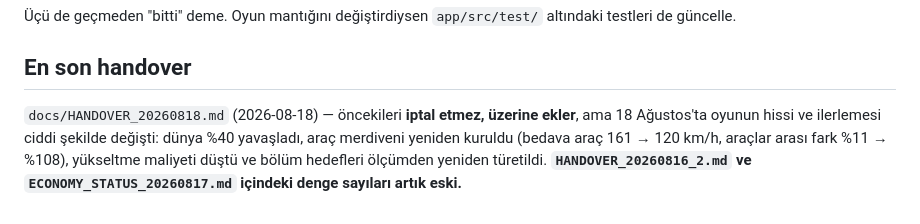
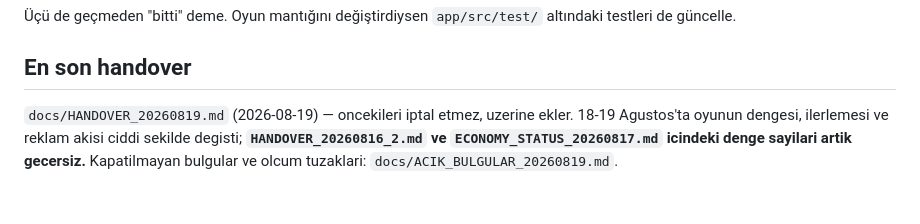
Before and after one commit to MiniAppFactory/KronDrive, a Markdown page: CLAUDE.md, the part around the change. GitHub-like rendering.

```diff
--- a/CLAUDE.md
+++ b/CLAUDE.md
@@ -94,9 +94,8 @@ altındaki testleri de güncelle.
 
 ## En son handover
 
-`docs/HANDOVER_20260818.md` (2026-08-18) — öncekileri **iptal etmez, üzerine
-ekler**, ama 18 Ağustos'ta oyunun hissi ve ilerlemesi ciddi şekilde değişti:
-dünya %40 yavaşladı, araç merdiveni yeniden kuruldu (bedava araç 161 → 120
-km/h, araçlar arası fark %11 → %108), yükseltme maliyeti düştü ve bölüm
-hedefleri ölçümden yeniden türetildi. **`HANDOVER_20260816_2.md` ve
-`ECONOMY_STATUS_20260817.md` içindeki denge sayıları artık eski.**
+`docs/HANDOVER_20260819.md` (2026-08-19) — oncekileri iptal etmez, uzerine
+ekler. 18-19 Agustos'ta oyunun dengesi, ilerlemesi ve reklam akisi ciddi
+sekilde degisti; **`HANDOVER_20260816_2.md` ve `ECONOMY_STATUS_20260817.md`
+icindeki denge sayilari artik gecersiz.** Kapatilmayan bulgular ve olcum
+tuzaklari: `docs/ACIK_BULGULAR_20260819.md`.
```
Also changed, not shown: docs/HANDOVER_20260819.md (added, +114 -0 lines), docs/PLAY_RELEASE_CHECKLIST.md (+17 -2 lines).
